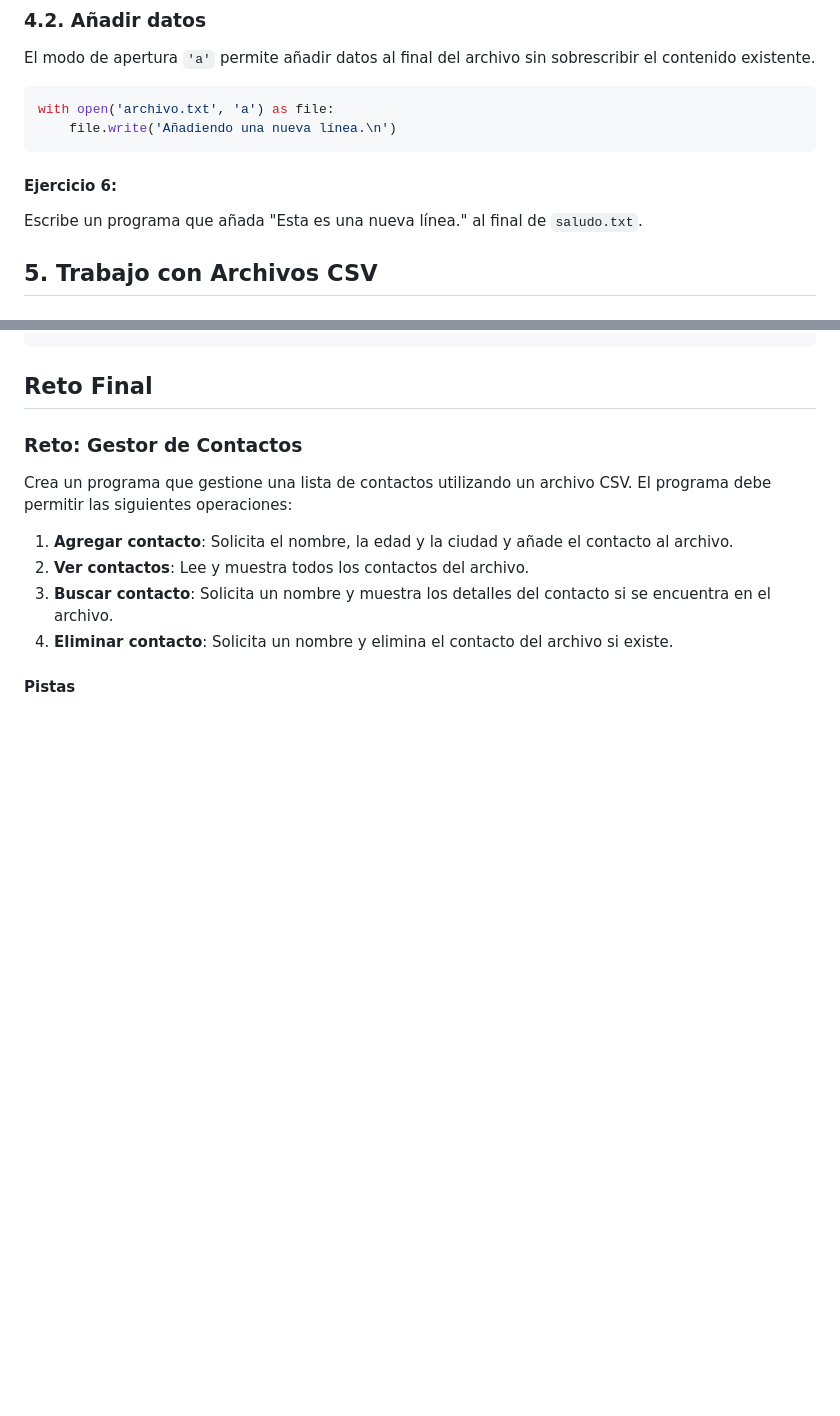
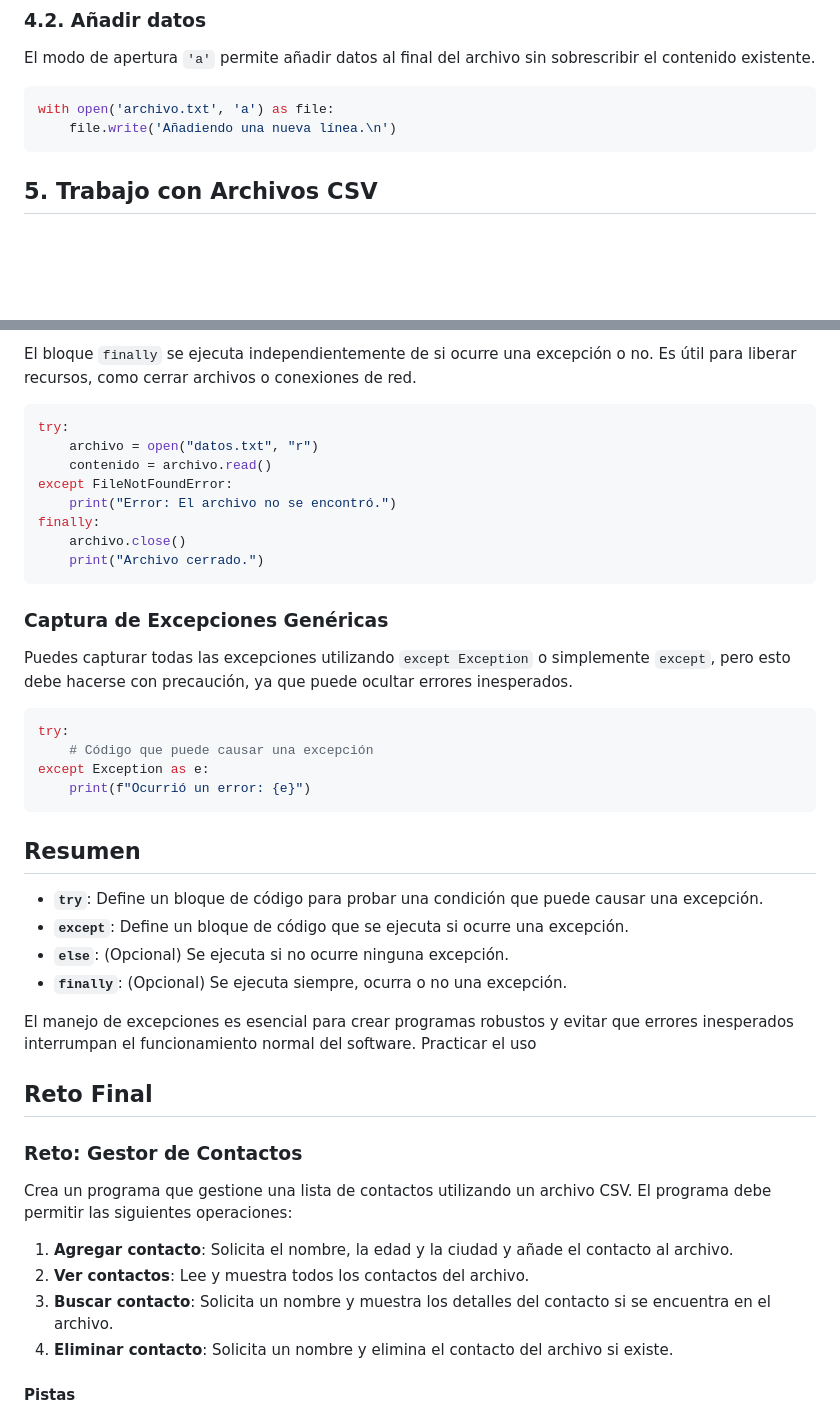
Before and after one commit to Lsupr3/developeriapython, a Markdown page: Curso/ficheros.md, 2 parts joined by grey strips. GitHub-like rendering; blank space fills up the shorter version.

````diff
--- a/Curso/ficheros.md
+++ b/Curso/ficheros.md
@@ -106,9 +93,6 @@ El modo de apertura `'a'` permite añadir datos al final del archivo sin sobresc
 with open('archivo.txt', 'a') as file:
     file.write('Añadiendo una nueva línea.\n')
 ```
-
-#### Ejercicio 6:
-Escribe un programa que añada "Esta es una nueva línea." al final de `saludo.txt`.
 
 ## 5. Trabajo con Archivos CSV
 
@@ -162,3 +194,35 @@ Carlos,25,Zaragoza
+El bloque `finally` se ejecuta independientemente de si ocurre una excepción o no. Es útil para liberar recursos, como cerrar archivos o conexiones de red.
+
+```python
+try:
+    archivo = open("datos.txt", "r")
+    contenido = archivo.read()
+except FileNotFoundError:
+    print("Error: El archivo no se encontró.")
+finally:
+    archivo.close()
+    print("Archivo cerrado.")
+```
+
+### Captura de Excepciones Genéricas
+
+Puedes capturar todas las excepciones utilizando `except Exception` o simplemente `except`, pero esto debe hacerse con precaución, ya que puede ocultar errores inesperados.
+
+```python
+try:
+    # Código que puede causar una excepción
+except Exception as e:
+    print(f"Ocurrió un error: {e}")
+```
+
+## Resumen
+
+- **`try`**: Define un bloque de código para probar una condición que puede causar una excepción.
+- **`except`**: Define un bloque de código que se ejecuta si ocurre una excepción.
+- **`else`**: (Opcional) Se ejecuta si no ocurre ninguna excepción.
+- **`finally`**: (Opcional) Se ejecuta siempre, ocurra o no una excepción.
+
+El manejo de excepciones es esencial para crear programas robustos y evitar que errores inesperados interrumpan el funcionamiento normal del software. Practicar el uso
 ## Reto Final
 
 ### Reto: Gestor de Contactos
````
Also changed, not shown: other parts of Curso/ficheros.md (+65 -30 lines).
